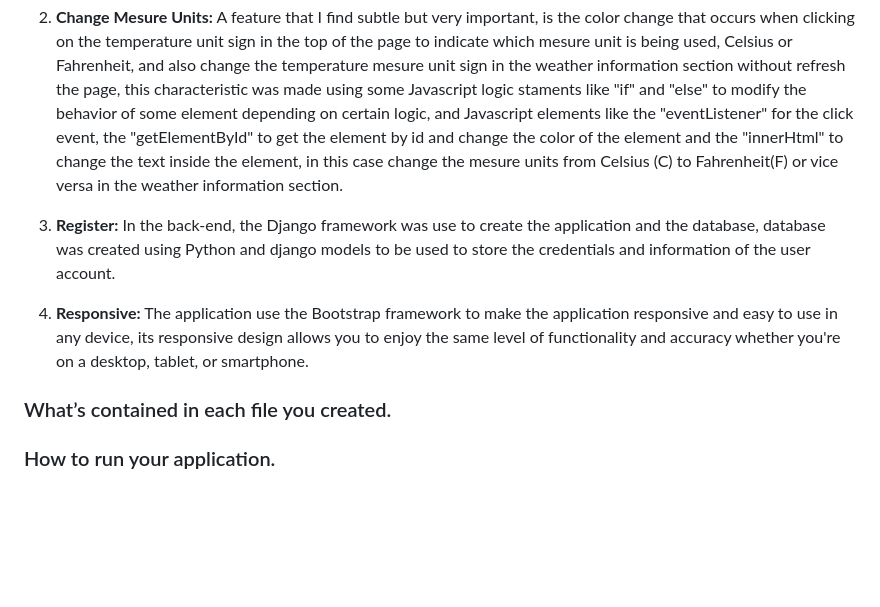
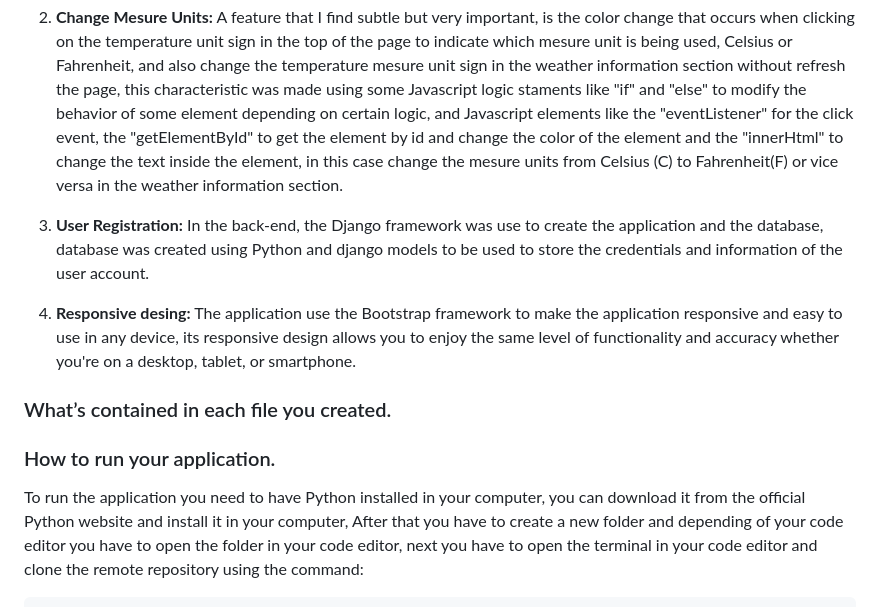
Before and after one commit to kromabyte/weather_now, a Markdown page: README.md, the part around the change. Drawn GitHub-style; blank space fills up the shorter version.

Commit message:
how to run

````diff
--- a/README.md
+++ b/README.md
@@ -12,10 +12,14 @@ The app looks simple, but it is actually a very complex app, and it is different
 
 2. **Change Mesure Units:** A feature that I find subtle but very important, is the color change that occurs when clicking on the temperature unit sign in the top of the page to indicate which mesure unit is being used, Celsius or Fahrenheit, and also change the temperature mesure unit sign in the weather information section without refresh the page, this characteristic was made using some Javascript logic staments like "if" and "else" to modify the behavior of some element depending on certain logic, and Javascript elements like the "eventListener" for the click event, the "getElementById" to get the element by id and change the color of the element and the "innerHtml" to change the text inside the element, in this case change the mesure units from Celsius (C) to Fahrenheit(F) or vice versa in the weather information section.
 
-3. **Register:** In the back-end, the Django framework was use to create the application and the database, database was created using Python and django models to be used to store the credentials and information of the user account.
+3. **User Registration:** In the back-end, the Django framework was use to create the application and the database, database was created using Python and django models to be used to store the credentials and information of the user account.
 
-4. **Responsive:** The application use the Bootstrap framework to make the application responsive and easy to use in any device, its responsive design allows you to enjoy the same level of functionality and accuracy whether you're on a desktop, tablet, or smartphone.
+4. **Responsive desing:** The application use the Bootstrap framework to make the application responsive and easy to use in any device, its responsive design allows you to enjoy the same level of functionality and accuracy whether you're on a desktop, tablet, or smartphone.
 
 ### What’s contained in each file you created.
 
 ### How to run your application.
+
+To run the application you need to have Python installed in your computer, you can download it from the official Python website and install it in your computer, After that you have to create a new folder and depending of your code editor you have to open the folder in your code editor, next you have to open the terminal in your code editor and clone the remote repository using the command:
+
+    ```git clone https://github.com/kromabyte/weather_now.git```
````
